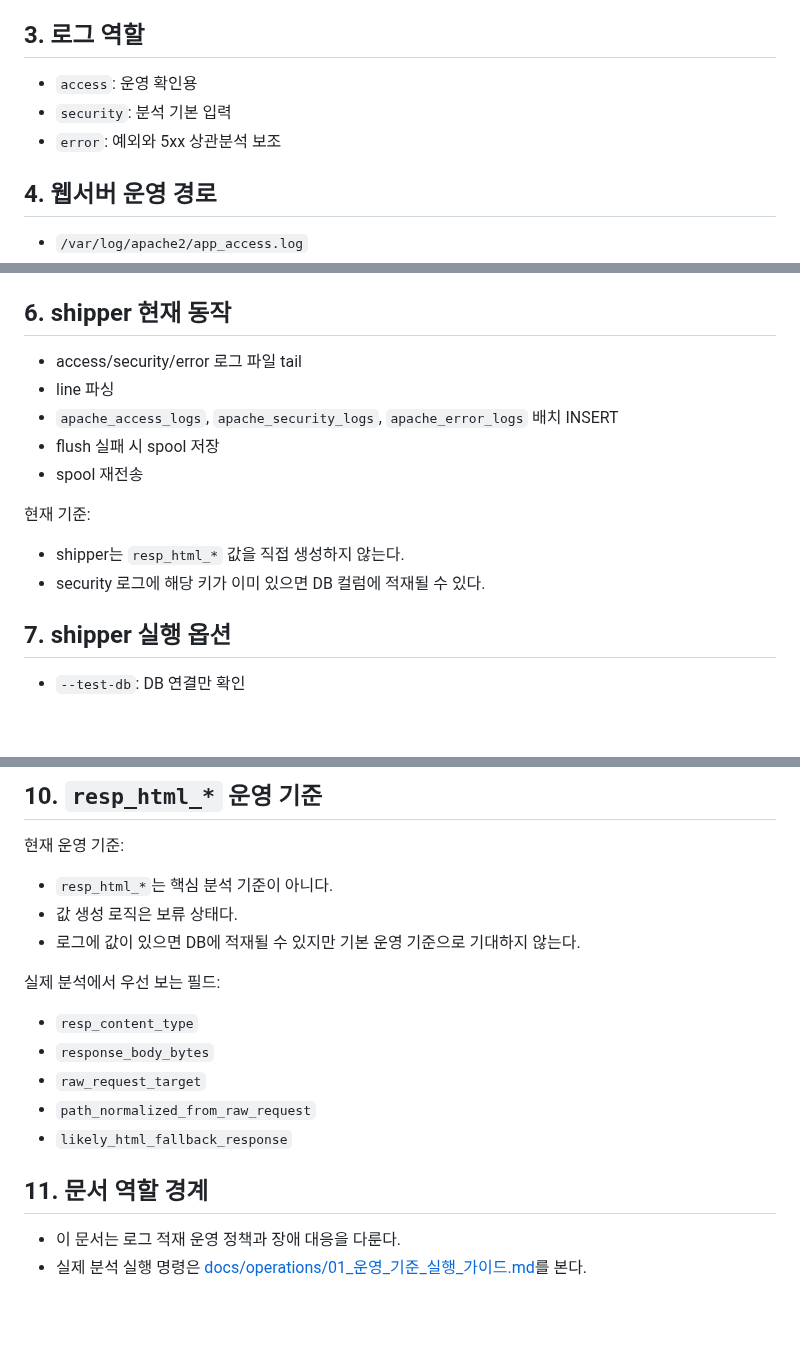
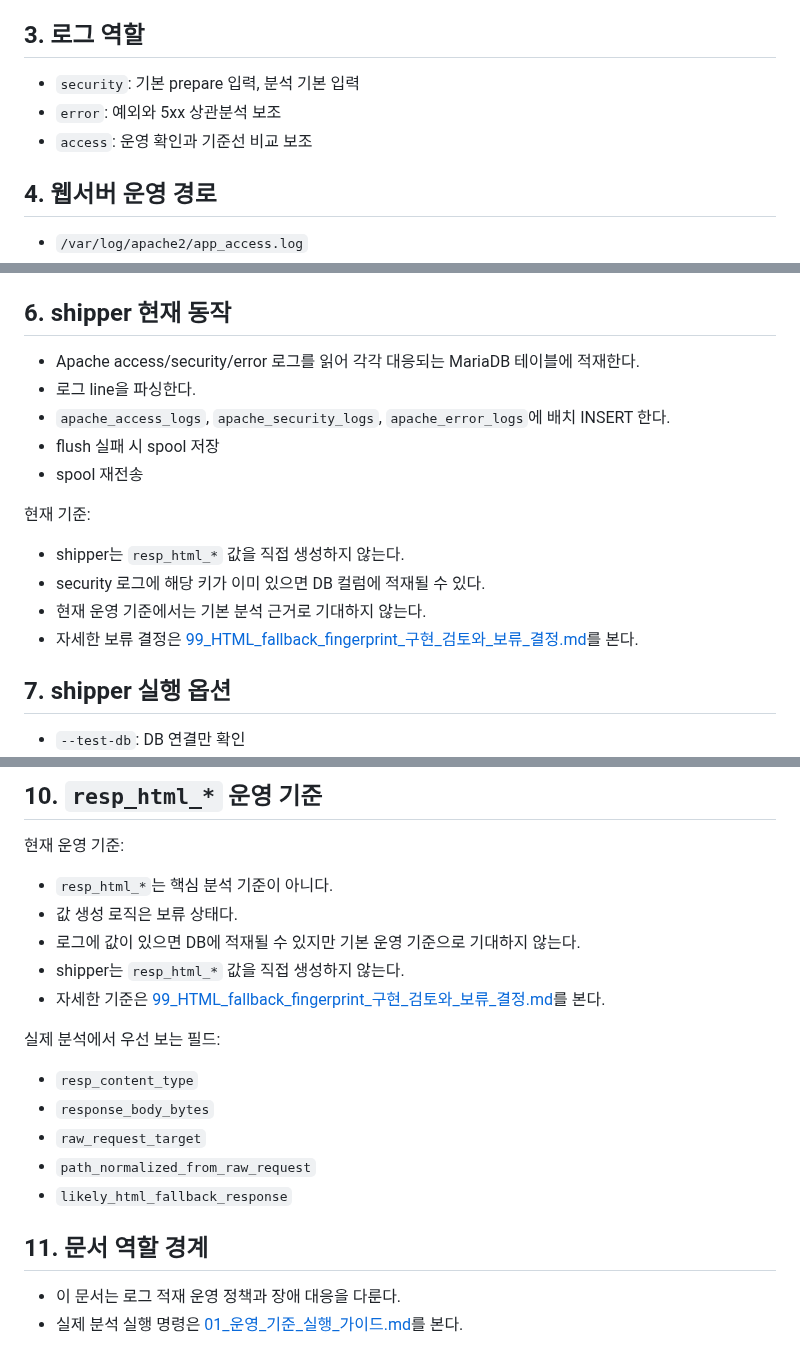
Before and after one commit to vachaf/project, a Markdown page: docs/operations/04_로그_적재_및_운영.md, 3 parts joined by grey strips. GitHub-like rendering; blank space fills up the shorter version.

Commit message:
docs: align log structure and shipper operations docs

```diff
--- a/docs/operations/04_로그_적재_및_운영.md
+++ b/docs/operations/04_로그_적재_및_운영.md
@@ -27,9 +27,9 @@ LLM 서버 export / prepare / stage1 / stage2
 
 ## 3. 로그 역할
 
-- `access`: 운영 확인용
-- `security`: 분석 기본 입력
+- `security`: 기본 prepare 입력, 분석 기본 입력
 - `error`: 예외와 5xx 상관분석 보조
+- `access`: 운영 확인과 기준선 비교 보조
 
 ## 4. 웹서버 운영 경로
 
@@ -49,9 +49,9 @@ LLM 서버 export / prepare / stage1 / stage2
 
 ## 6. shipper 현재 동작
 
-- access/security/error 로그 파일 tail
-- line 파싱
-- `apache_access_logs`, `apache_security_logs`, `apache_error_logs` 배치 INSERT
+- Apache access/security/error 로그를 읽어 각각 대응되는 MariaDB 테이블에 적재한다.
+- 로그 line을 파싱한다.
+- `apache_access_logs`, `apache_security_logs`, `apache_error_logs`에 배치 INSERT 한다.
 - flush 실패 시 spool 저장
 - spool 재전송
 
@@ -59,6 +59,8 @@ LLM 서버 export / prepare / stage1 / stage2
 
 - shipper는 `resp_html_*` 값을 직접 생성하지 않는다.
 - security 로그에 해당 키가 이미 있으면 DB 컬럼에 적재될 수 있다.
+- 현재 운영 기준에서는 기본 분석 근거로 기대하지 않는다.
+- 자세한 보류 결정은 [99_HTML_fallback_fingerprint_구현_검토와_보류_결정.md](../design/99_HTML_fallback_fingerprint_구현_검토와_보류_결정.md)를 본다.
 
 ## 7. shipper 실행 옵션
 
@@ -123,6 +128,8 @@ LLM 서버 export / prepare / stage1 / stage2
 - `resp_html_*`는 핵심 분석 기준이 아니다.
 - 값 생성 로직은 보류 상태다.
 - 로그에 값이 있으면 DB에 적재될 수 있지만 기본 운영 기준으로 기대하지 않는다.
+- shipper는 `resp_html_*` 값을 직접 생성하지 않는다.
+- 자세한 기준은 [99_HTML_fallback_fingerprint_구현_검토와_보류_결정.md](../design/99_HTML_fallback_fingerprint_구현_검토와_보류_결정.md)를 본다.
 
 실제 분석에서 우선 보는 필드:
 
@@ -135,4 +142,4 @@ LLM 서버 export / prepare / stage1 / stage2
 ## 11. 문서 역할 경계
 
 - 이 문서는 로그 적재 운영 정책과 장애 대응을 다룬다.
-- 실제 분석 실행 명령은 [docs/operations/01_운영_기준_실행_가이드.md](01_운영_기준_실행_가이드.md)를 본다.
+- 실제 분석 실행 명령은 [01_운영_기준_실행_가이드.md](./01_운영_기준_실행_가이드.md)를 본다.
```
Also changed, not shown: other parts of docs/operations/04_로그_적재_및_운영.md (+4 -1 lines), docs/operations/03_로그_표준과_DB_구조.md (+19 -9 lines).
